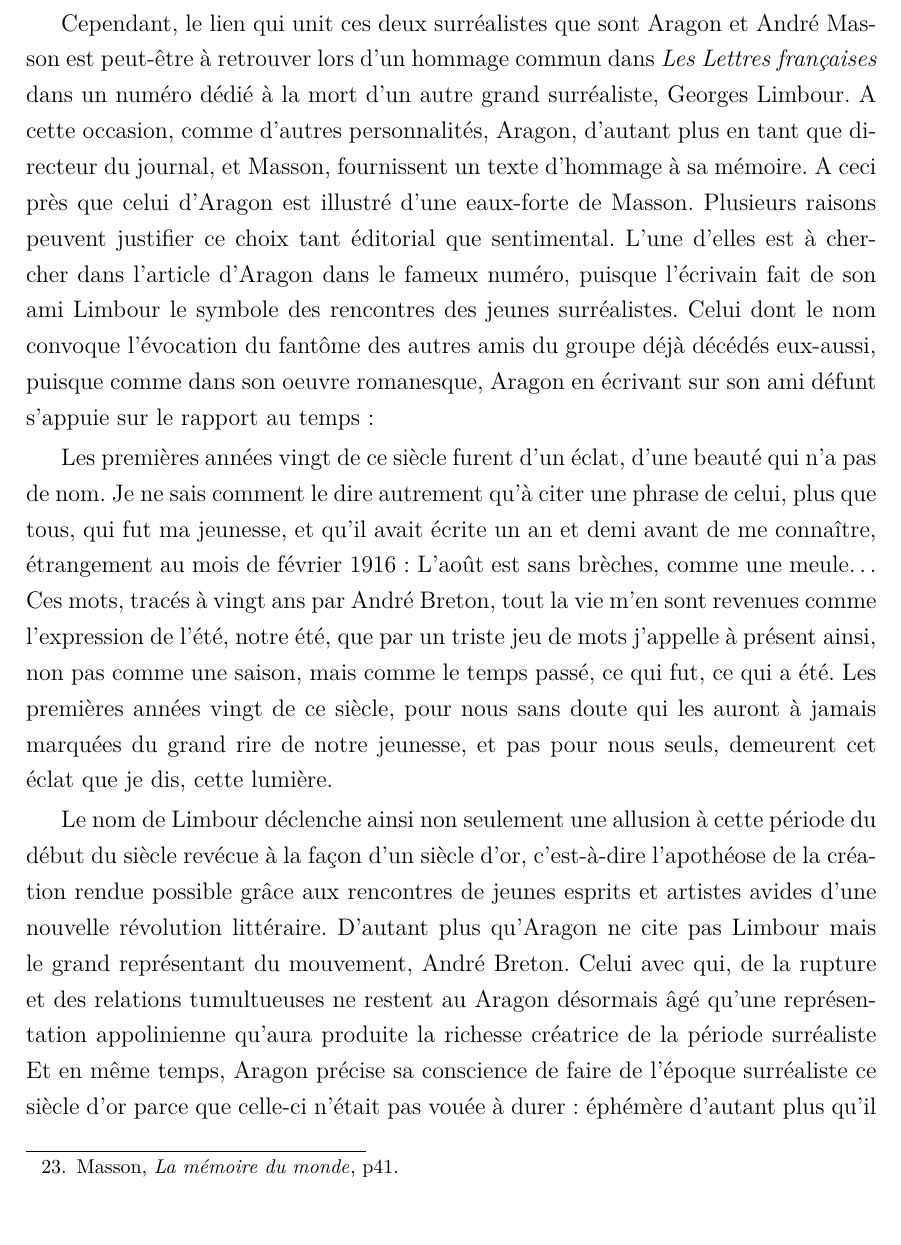
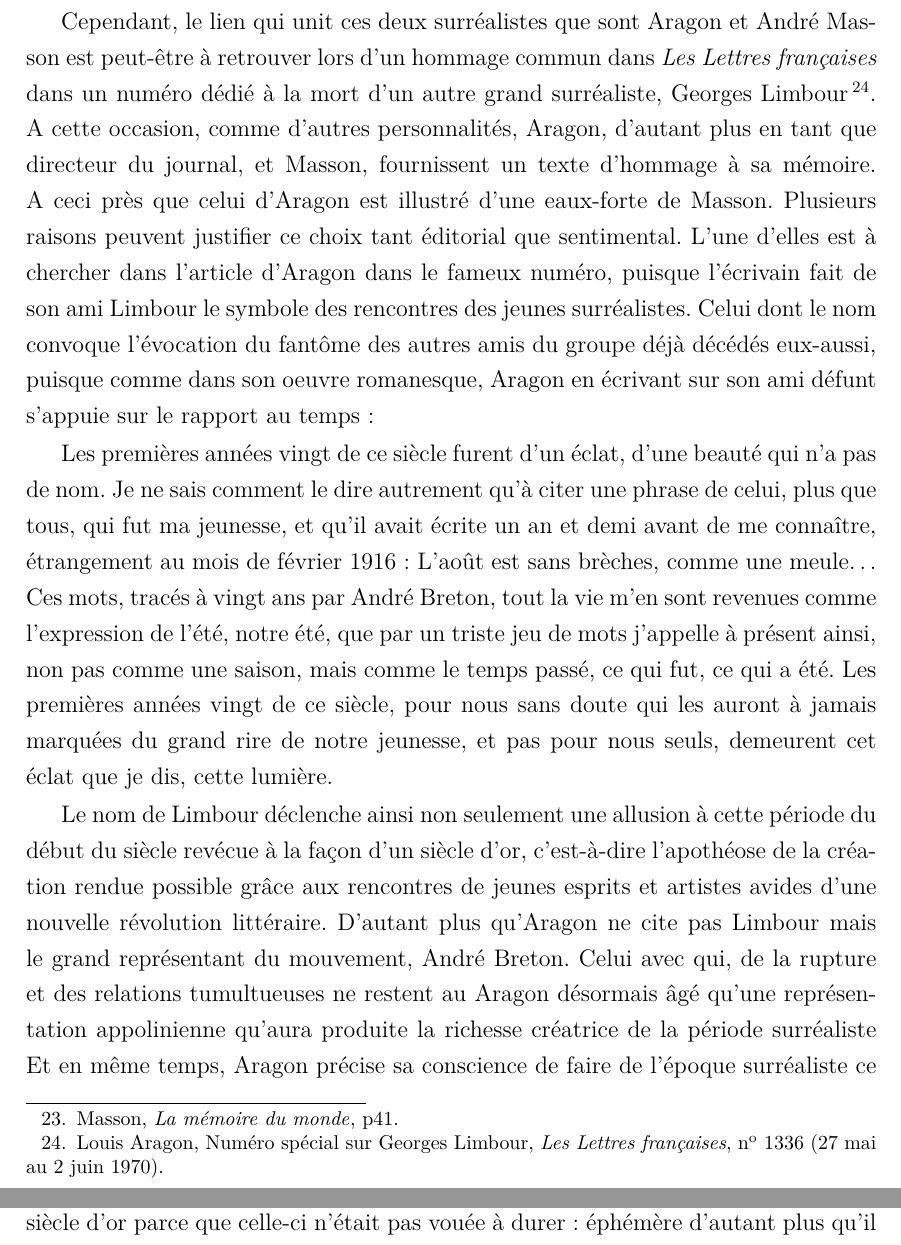
Before and after one commit to AllyBook/memoire, a LaTeX document (memoire.tex, which reads bibliographie.bib, parties/premierepartie.tex): part of page 19 of 26 before the commit and two parts of pages 19 and 20 of 26 after it, the two joined at a grey line, cut so that both start at the same text, the shorter picture padded with empty space. Compiled offline with pdfLaTeX.

Commit message:
Bibliographie

```diff
--- a/bibliographie.bib
+++ b/bibliographie.bib
@@ -160,3 +160,12 @@
  edition = {6},
  translator = {Albert, Henri},
  }
+
+ @Article{journallimbour,
+    author = {Aragon, Louis},
+    journal = {Les Lettres françaises},
+    year = {1970},
+    number = {1336},
+    month = {27 mai au 2 juin},
+    note = {Numéro spécial sur Georges Limbour},
+}
--- a/parties/premierepartie.tex
+++ b/parties/premierepartie.tex
@@ -108,7 +108,7 @@ Vous cacherai-je que l’autre voie, c’était celle qui m’intéressait ? Cet
 
 	Ainsi, la fête est à la fois la désignation des soirées surréalistes, de tout un pan esthétique, philosophique et idéologique de Masson, les trois étant chez lui indissociables, celui qui en fondera les bases de l’oeuvre de toute une vie. D’autre part, la fête figure aussi des événements tels que les expositions surréalistes, et dont l’émerveillement qu’en décrit André Masson laisse pressentir son attirance pour un autre medium artistique et festif par essence qu’est le théâtre : \enquote{Les expositions du Surréalisme tenaient de la fête. Nullement limitées à des peintures, des sculptures, des objets, elles étaient des mises en scène, des créations de lieux surprenants, capables d’amener les esprits à une libération réelle}\footcite[p41]{memoiremonde} C’est une forme renouvelée du théâtre que semble offrir son impression des expositions surréalistes.
 
-	Cependant, le lien qui unit ces deux surréalistes que sont Aragon et André Masson est peut-être à retrouver lors d’un hommage commun dans \emph{Les Lettres françaises} dans un numéro dédié à la mort d’un autre grand surréaliste, Georges Limbour. A cette occasion, comme d’autres personnalités, Aragon, d’autant plus en tant que directeur du journal, et Masson, fournissent un texte d’hommage à sa mémoire. A ceci près que celui d’Aragon est illustré d’une eaux-forte de Masson. Plusieurs raisons peuvent justifier ce choix tant éditorial que sentimental. L’une d’elles est à chercher dans l’article d’Aragon dans le fameux numéro, puisque l’écrivain fait de son ami Limbour le symbole des rencontres des jeunes surréalistes. Celui dont le nom convoque l’évocation du fantôme des autres amis du groupe déjà décédés eux-aussi, puisque comme dans son oeuvre romanesque, Aragon en écrivant sur son ami défunt s’appuie sur le rapport au temps :
+	Cependant, le lien qui unit ces deux surréalistes que sont Aragon et André Masson est peut-être à retrouver lors d’un hommage commun dans \emph{Les Lettres françaises} dans un numéro dédié à la mort d’un autre grand surréaliste, Georges Limbour\footcite[]{journallimbour}. A cette occasion, comme d’autres personnalités, Aragon, d’autant plus en tant que directeur du journal, et Masson, fournissent un texte d’hommage à sa mémoire. A ceci près que celui d’Aragon est illustré d’une eaux-forte de Masson. Plusieurs raisons peuvent justifier ce choix tant éditorial que sentimental. L’une d’elles est à chercher dans l’article d’Aragon dans le fameux numéro, puisque l’écrivain fait de son ami Limbour le symbole des rencontres des jeunes surréalistes. Celui dont le nom convoque l’évocation du fantôme des autres amis du groupe déjà décédés eux-aussi, puisque comme dans son oeuvre romanesque, Aragon en écrivant sur son ami défunt s’appuie sur le rapport au temps :
 
 
 	Les premières années vingt de ce siècle furent d’un éclat, d’une beauté qui n’a pas de nom. Je ne sais comment le dire autrement qu’à citer une phrase de celui, plus que tous, qui fut ma jeunesse, et qu’il avait écrite un an et demi avant de me connaître, étrangement au mois de février 1916 : L’août est sans brèches, comme une meule…Ces mots, tracés à vingt ans par André Breton, tout la vie m’en sont revenues comme l’expression de l’été, notre été, que par un triste jeu de mots j’appelle à présent ainsi, non pas comme une saison, mais comme le temps passé, ce qui fut, ce qui a été. Les premières années vingt de ce siècle, pour nous sans doute qui les auront à jamais marquées du grand rire de notre jeunesse, et pas pour nous seuls, demeurent cet éclat que je dis, cette lumière.
```
